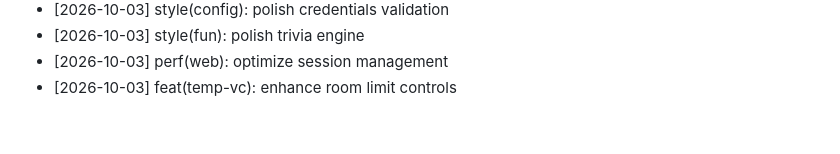
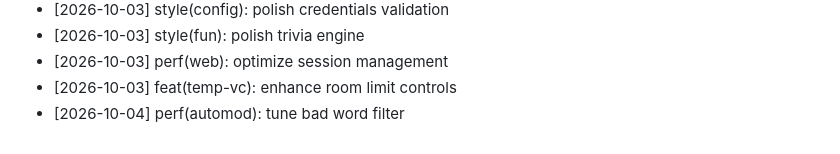
Before and after one commit to pheonix14/Kaizo-Discord-Bot, a Markdown page: CHANGELOG.md, the part around the change. GitHub-like rendering.

Commit message:
perf(automod): tune bad word filter
Co-authored-by: pheonix 14 <252557369+pheonix14@users.noreply.github.com>

```diff
--- a/CHANGELOG.md
+++ b/CHANGELOG.md
@@ -1861,3 +1861,4 @@ Comprehensive open-source development log for Kaizo Discord Bot, credited to phe
 - [2026-10-03] style(fun): polish trivia engine
 - [2026-10-03] perf(web): optimize session management
 - [2026-10-03] feat(temp-vc): enhance room limit controls
+- [2026-10-04] perf(automod): tune bad word filter
```
